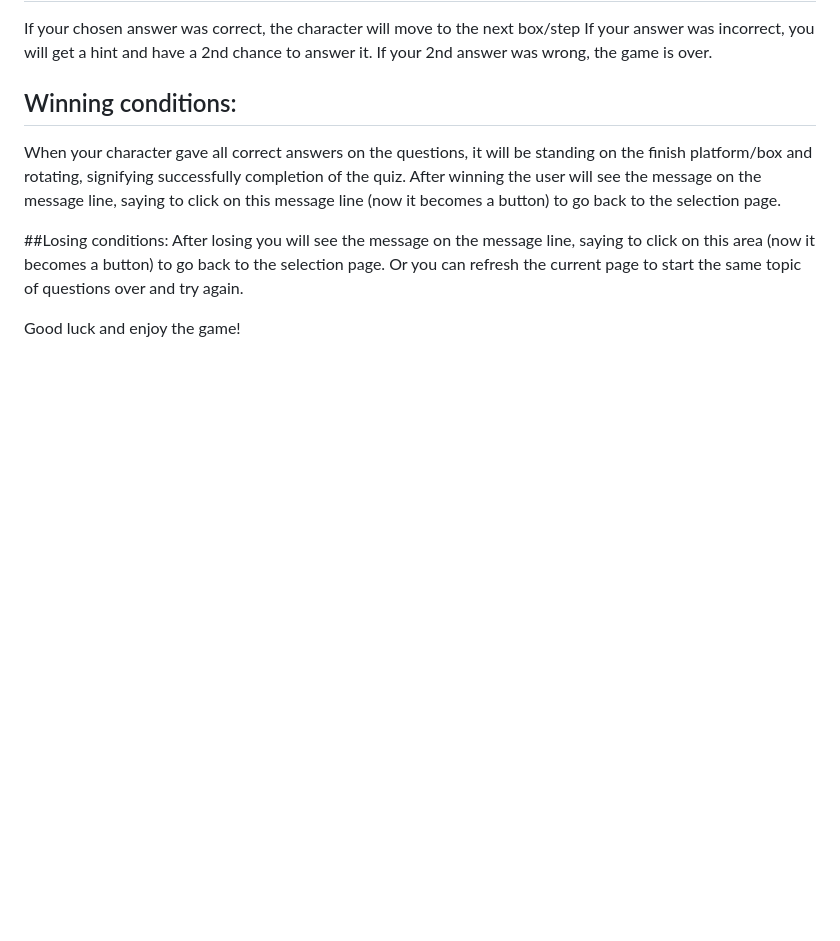
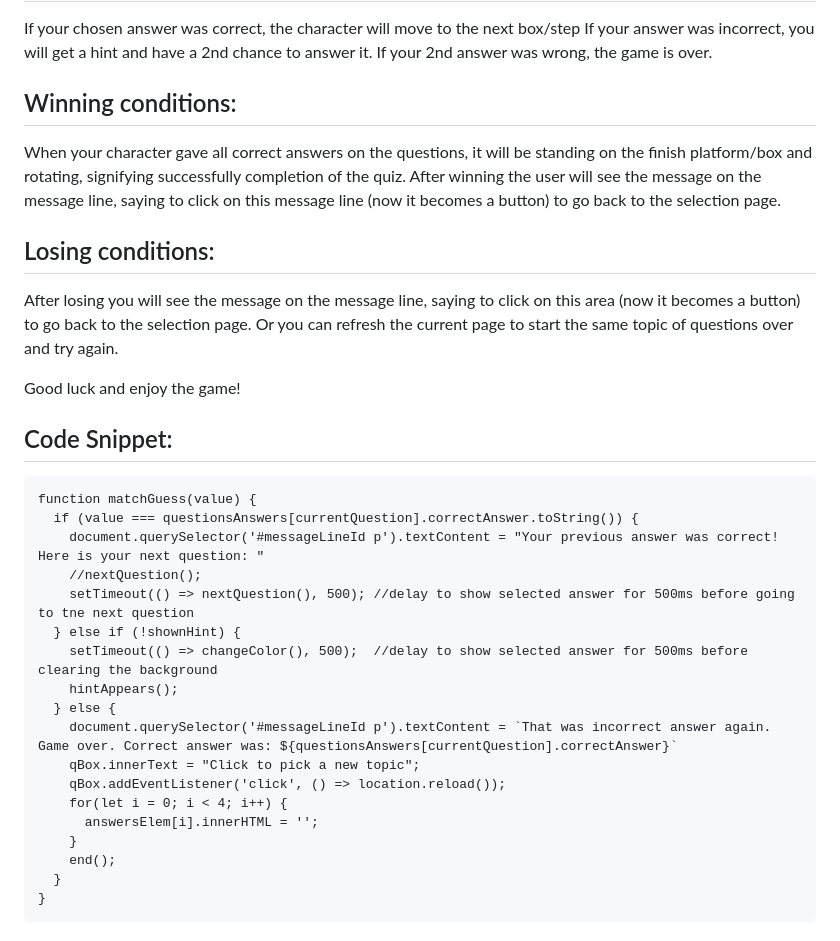
Before and after one commit to asnakina/GameMath, a Markdown page: README.md, the part around the change printed below. Drawn GitHub-style; blank space fills up the shorter version.

````diff
--- a/README.md
+++ b/README.md
@@ -21,7 +28,30 @@ If your 2nd answer was wrong, the game is over.
 When your character gave all correct answers on the questions, it will be standing on the finish platform/box and rotating, signifying successfully completion of the quiz. After winning
 the user will see the message on the message line, saying to click on this message line (now it becomes a button) to go back to the selection page.
 
-##Losing conditions:
+## Losing conditions:
 After losing you will see the message on the message line, saying to click on this area (now it becomes a button) to go back to the selection page. Or you can refresh the current page to start the same topic of questions over and try again.
 
 Good luck and enjoy the game!
+
+## Code Snippet:
+
+```
+function matchGuess(value) {
+  if (value === questionsAnswers[currentQuestion].correctAnswer.toString()) {
+    document.querySelector('#messageLineId p').textContent = "Your previous answer was correct! Here is your next question: "
+    //nextQuestion();
+    setTimeout(() => nextQuestion(), 500); //delay to show selected answer for 500ms before going to tne next question
+  } else if (!shownHint) {
+    setTimeout(() => changeColor(), 500);  //delay to show selected answer for 500ms before clearing the background
+    hintAppears();
+  } else {
+    document.querySelector('#messageLineId p').textContent = `That was incorrect answer again. Game over. Correct answer was: ${questionsAnswers[currentQuestion].correctAnswer}`
+    qBox.innerText = "Click to pick a new topic";
+    qBox.addEventListener('click', () => location.reload());
+    for(let i = 0; i < 4; i++) {
+      answersElem[i].innerHTML = '';
+    }
+    end();
+  }
+}
+```
````
Also changed, not shown: other parts of README.md (+7 -0 lines), spec.md (+8 -8 lines), images/nerd1.jpg (deleted), images/nerd2.png (deleted), images/printscreen2.jpg (added), 8 other files.
